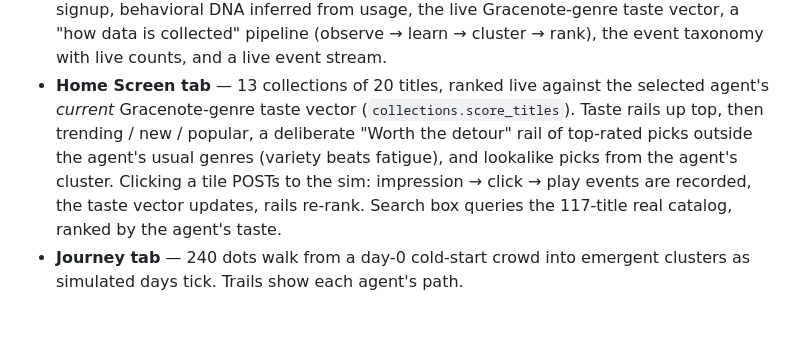
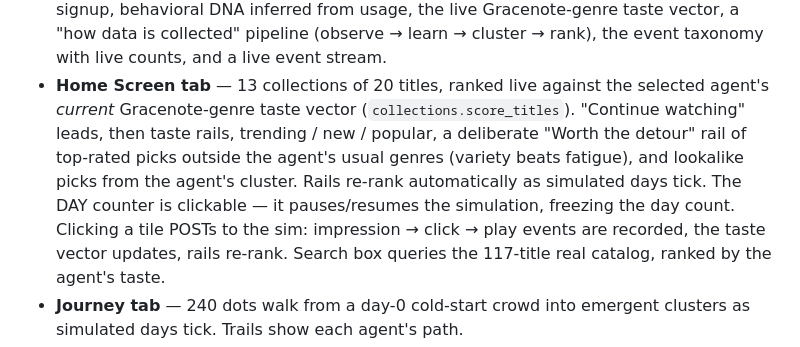
Before and after one commit to bandalok/synth-farm, a Markdown page: live_demo/README.md, the part around the change. GitHub-like rendering; blank space fills up the shorter version.

Commit message:
Continue watching first, clickable day-count pause, home re-ranks per day

```diff
--- a/live_demo/README.md
+++ b/live_demo/README.md
@@ -47,10 +47,12 @@ which is already in `requirements.txt`. Works on Python 3.9+.
   and a live event stream.
 - **Home Screen tab** — 13 collections of 20 titles, ranked live against the
   selected agent's *current* Gracenote-genre taste vector
-  (`collections.score_titles`).
-  Taste rails up top, then trending / new / popular, a deliberate "Worth the
+  (`collections.score_titles`). "Continue watching" leads, then taste rails,
+  trending / new / popular, a deliberate "Worth the
   detour" rail of top-rated picks outside the agent's usual genres (variety
   beats fatigue), and lookalike picks from the agent's cluster.
+  Rails re-rank automatically as simulated days tick. The DAY counter is
+  clickable — it pauses/resumes the simulation, freezing the day count.
   Clicking a tile POSTs to the sim: impression → click → play events are
   recorded, the taste vector updates, rails re-rank. Search box queries the
   117-title real catalog, ranked by the agent's taste.
```
